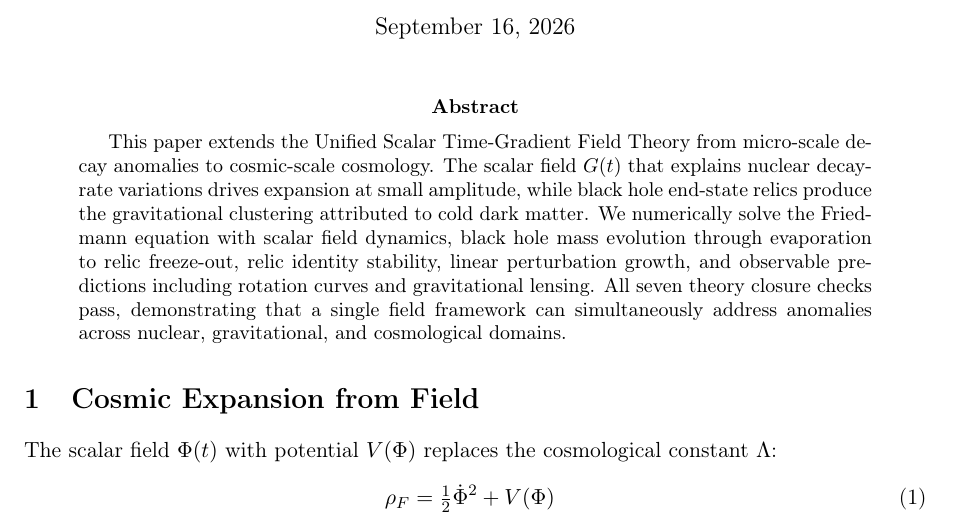
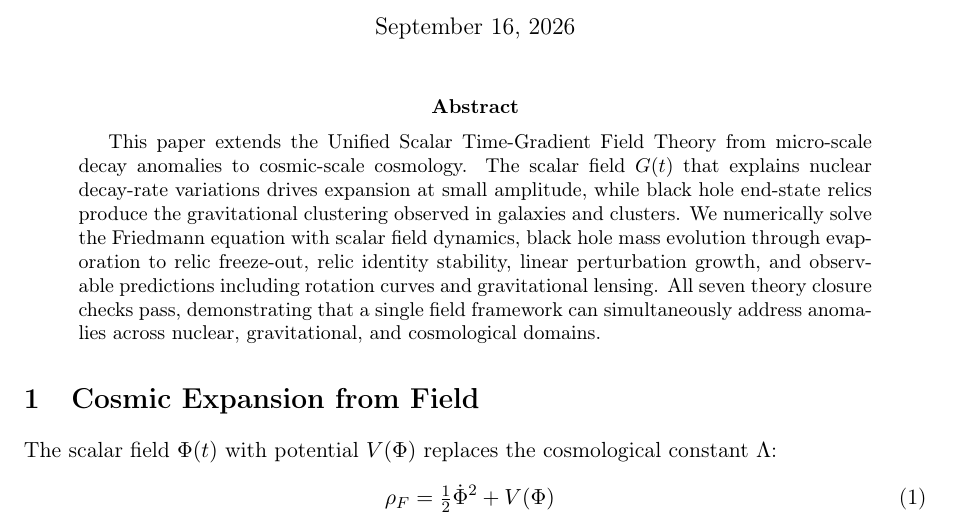
Before and after one commit to richardkentgates/rkg, a LaTeX paper (papers/blackhole-lifecycle.tex): part of page 1 of 2, cut so that both start at the same text. Compiled offline with pdfLaTeX.

Commit message:
Fix remaining 'dark matter' reference in blackhole-lifecycle.tex

```diff
--- a/papers/blackhole-lifecycle.tex
+++ b/papers/blackhole-lifecycle.tex
@@ -15,7 +15,7 @@
 \maketitle
 
 \begin{abstract}
-This paper extends the Unified Scalar Time-Gradient Field Theory from micro-scale decay anomalies to cosmic-scale cosmology. The scalar field $G(t)$ that explains nuclear decay-rate variations drives expansion at small amplitude, while black hole end-state relics produce the gravitational clustering attributed to cold dark matter. We numerically solve the Friedmann equation with scalar field dynamics, black hole mass evolution through evaporation to relic freeze-out, relic identity stability, linear perturbation growth, and observable predictions including rotation curves and gravitational lensing. All seven theory closure checks pass, demonstrating that a single field framework can simultaneously address anomalies across nuclear, gravitational, and cosmological domains.
+This paper extends the Unified Scalar Time-Gradient Field Theory from micro-scale decay anomalies to cosmic-scale cosmology. The scalar field $G(t)$ that explains nuclear decay-rate variations drives expansion at small amplitude, while black hole end-state relics produce the gravitational clustering observed in galaxies and clusters. We numerically solve the Friedmann equation with scalar field dynamics, black hole mass evolution through evaporation to relic freeze-out, relic identity stability, linear perturbation growth, and observable predictions including rotation curves and gravitational lensing. All seven theory closure checks pass, demonstrating that a single field framework can simultaneously address anomalies across nuclear, gravitational, and cosmological domains.
 \end{abstract}
 
 \section{Cosmic Expansion from Field}
```
Also changed, not shown: papers/blackhole-lifecycle.pdf.
